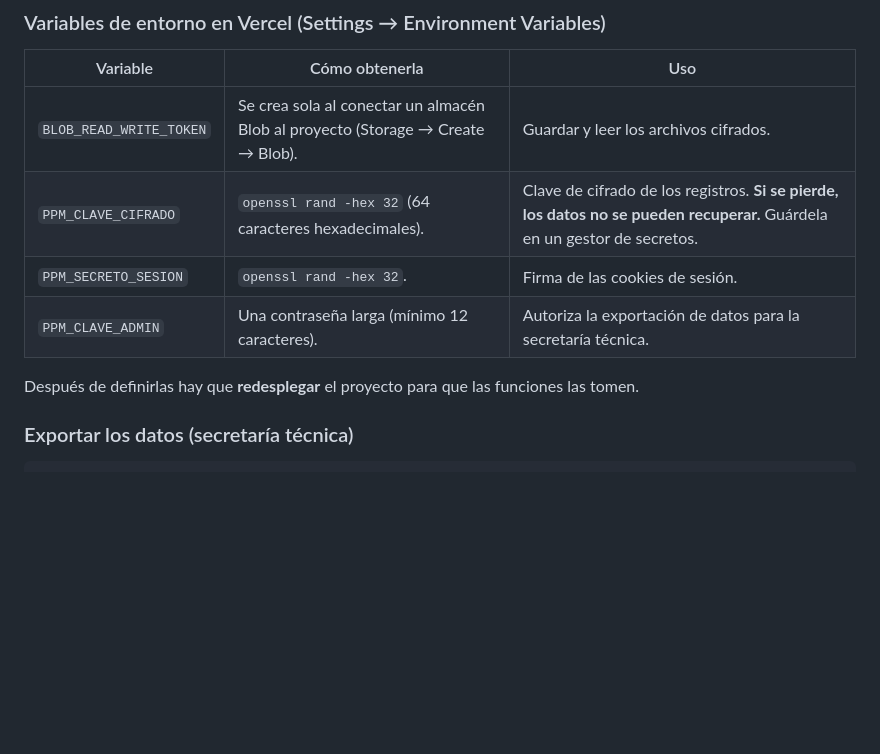
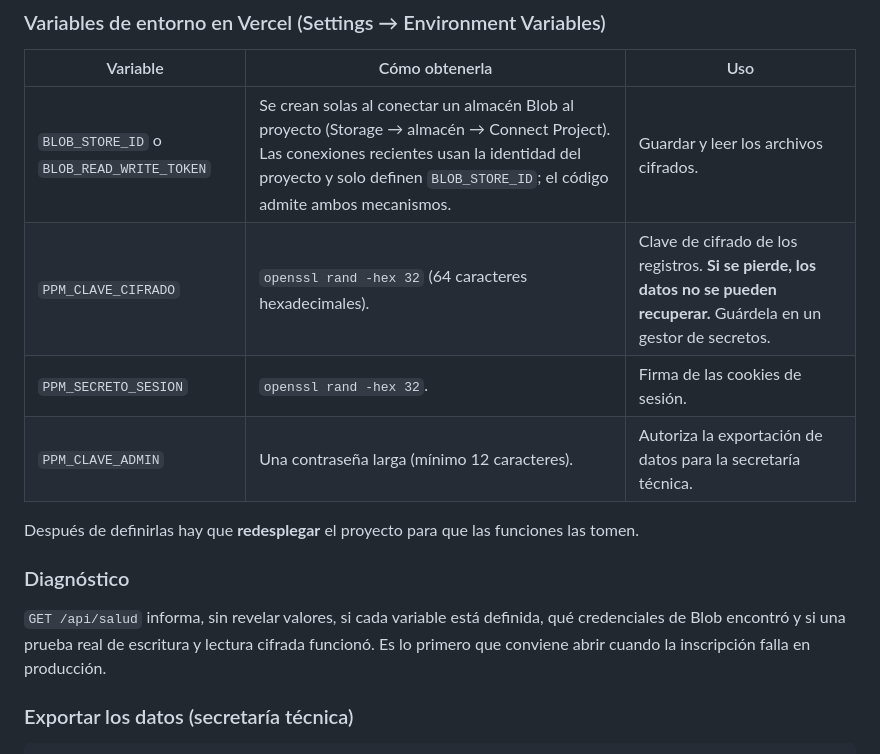
Before and after one commit to diegomazo-crypto/PlanPadrinoMilagro, a Markdown page: README.md, the part around the change. Drawn GitHub-style; blank space fills up the shorter version.

Commit message:
Documentar la conexión de Blob por identidad y el diagnóstico
Co-Authored-By: Claude Fable 5.1 <noreply@anthropic.com>
Claude-Session: https://claude.ai/code/session_01VnraNfxbMWWcUsJDuvjRYK

```diff
--- a/README.md
+++ b/README.md
@@ -59,12 +59,18 @@ Ninguna empresa puede ver datos de otra: cada solicitud opera solo sobre el regi
 
 | Variable | Cómo obtenerla | Uso |
 |---|---|---|
-| `BLOB_READ_WRITE_TOKEN` | Se crea sola al conectar un almacén Blob al proyecto (Storage → Create → Blob). | Guardar y leer los archivos cifrados. |
+| `BLOB_STORE_ID` o `BLOB_READ_WRITE_TOKEN` | Se crean solas al conectar un almacén Blob al proyecto (Storage → almacén → Connect Project). Las conexiones recientes usan la identidad del proyecto y solo definen `BLOB_STORE_ID`; el código admite ambos mecanismos. | Guardar y leer los archivos cifrados. |
 | `PPM_CLAVE_CIFRADO` | `openssl rand -hex 32` (64 caracteres hexadecimales). | Clave de cifrado de los registros. **Si se pierde, los datos no se pueden recuperar.** Guárdela en un gestor de secretos. |
 | `PPM_SECRETO_SESION` | `openssl rand -hex 32`. | Firma de las cookies de sesión. |
 | `PPM_CLAVE_ADMIN` | Una contraseña larga (mínimo 12 caracteres). | Autoriza la exportación de datos para la secretaría técnica. |
 
 Después de definirlas hay que **redesplegar** el proyecto para que las funciones las tomen.
+
+### Diagnóstico
+
+`GET /api/salud` informa, sin revelar valores, si cada variable está definida, qué credenciales de Blob
+encontró y si una prueba real de escritura y lectura cifrada funcionó. Es lo primero que conviene abrir
+cuando la inscripción falla en producción.
 
 ### Exportar los datos (secretaría técnica)
 
```
